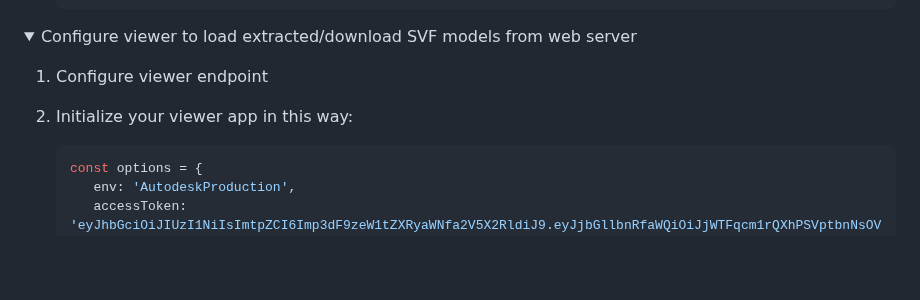
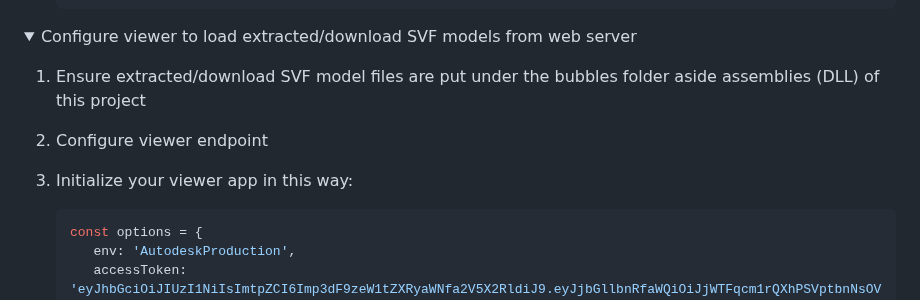
Before and after one commit to yiskang/aps-utility-service-dotnet, a Markdown page: README.md, the part around the change. GitHub-like rendering; folded sections open; blank space fills up the shorter version.

````diff
--- a/README.md
+++ b/README.md
@@ -111,8 +111,9 @@ This sample is demonstrating the following in a set of Web API:
 <details>
    <summary>Configure viewer to load extracted/download SVF models from web server</summary>
 
-   1. Configure viewer endpoint
-   2. Initialize your viewer app in this way:
+   1. Ensure extracted/download SVF model files are put under the bubbles folder aside assemblies (DLL) of this project
+   2. Configure viewer endpoint
+   3. Initialize your viewer app in this way:
 
       ```JavaScript
       const options = {
````
